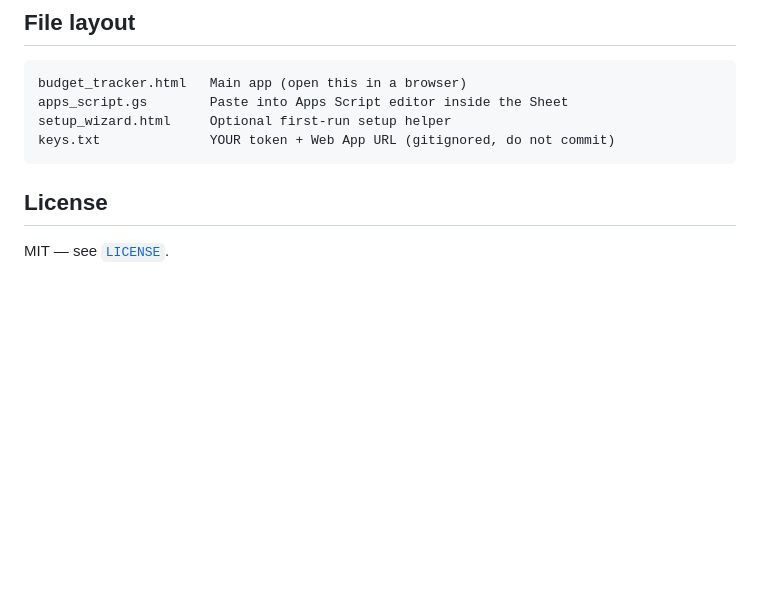
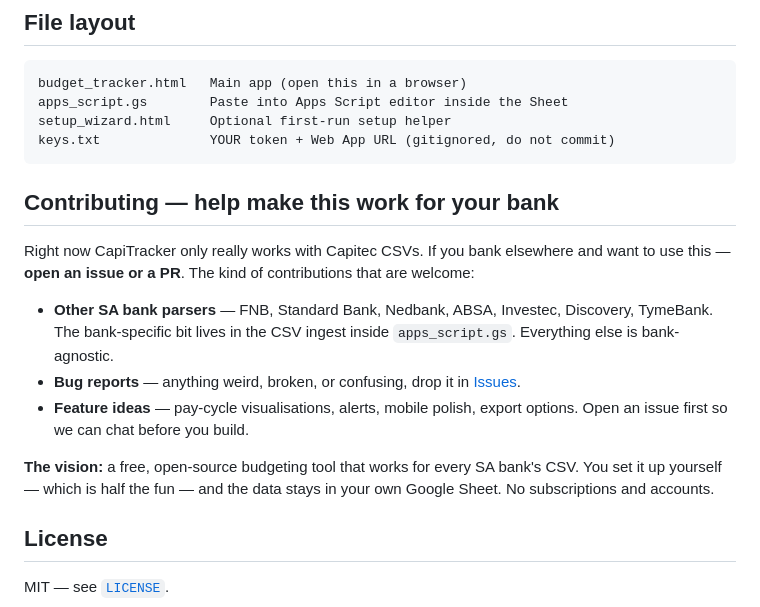
Before and after one commit to MilanDeKock/capitracker, a Markdown page: README.md, the part around the change. Rendered like a GitHub page; blank space fills up the shorter version.

Commit message:
README: add Contributing section, invite other-bank parsers
Co-Authored-By: Claude Opus 4.7 (1M context) <noreply@anthropic.com>

````diff
--- a/README.md
+++ b/README.md
@@ -79,6 +79,16 @@ setup_wizard.html     Optional first-run setup helper
 keys.txt              YOUR token + Web App URL (gitignored, do not commit)
 ```
 
+## Contributing — help make this work for your bank
+
+Right now CapiTracker only really works with Capitec CSVs. If you bank elsewhere and want to use this — **open an issue or a PR**. The kind of contributions that are welcome:
+
+- **Other SA bank parsers** — FNB, Standard Bank, Nedbank, ABSA, Investec, Discovery, TymeBank. The bank-specific bit lives in the CSV ingest inside `apps_script.gs`. Everything else is bank-agnostic.
+- **Bug reports** — anything weird, broken, or confusing, drop it in [Issues](https://github.com/MilanDeKock/capitracker/issues).
+- **Feature ideas** — pay-cycle visualisations, alerts, mobile polish, export options. Open an issue first so we can chat before you build.
+
+**The vision:** a free, open-source budgeting tool that works for every SA bank's CSV. You set it up yourself — which is half the fun — and the data stays in your own Google Sheet. No subscriptions and accounts.
+
 ## License
 
 MIT — see [`LICENSE`](LICENSE).
````
